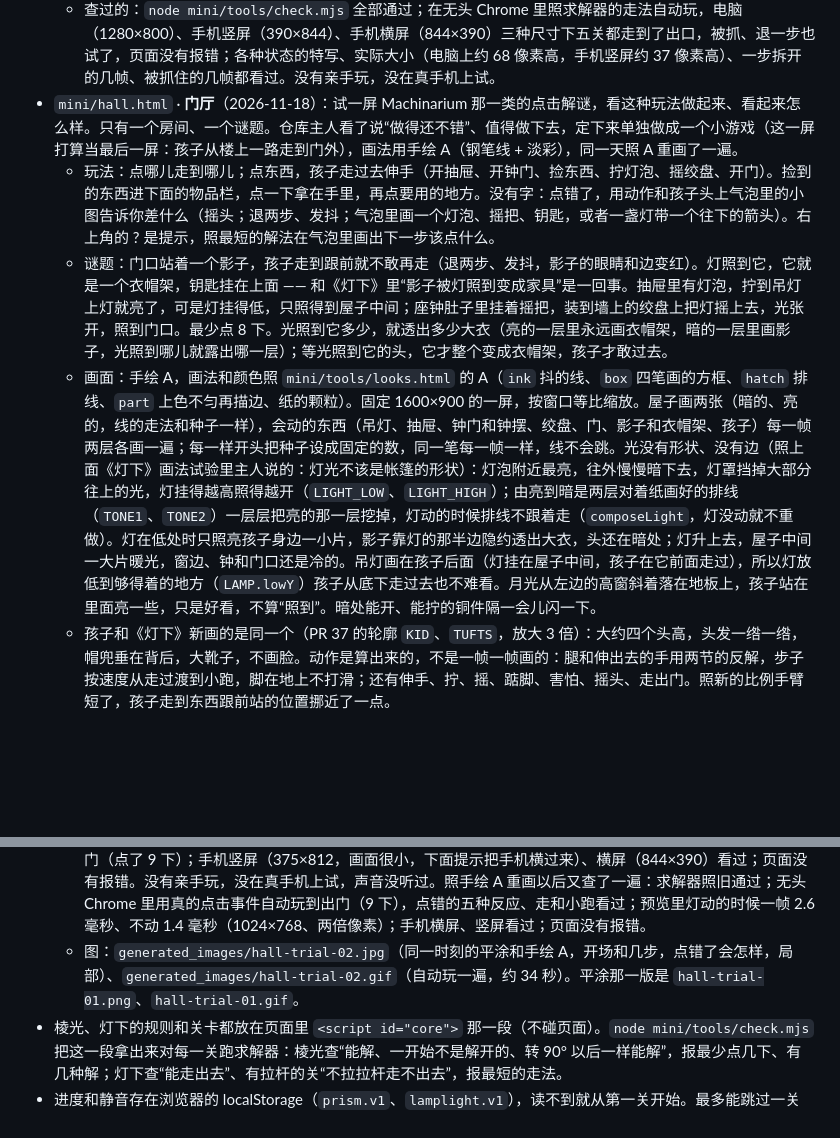
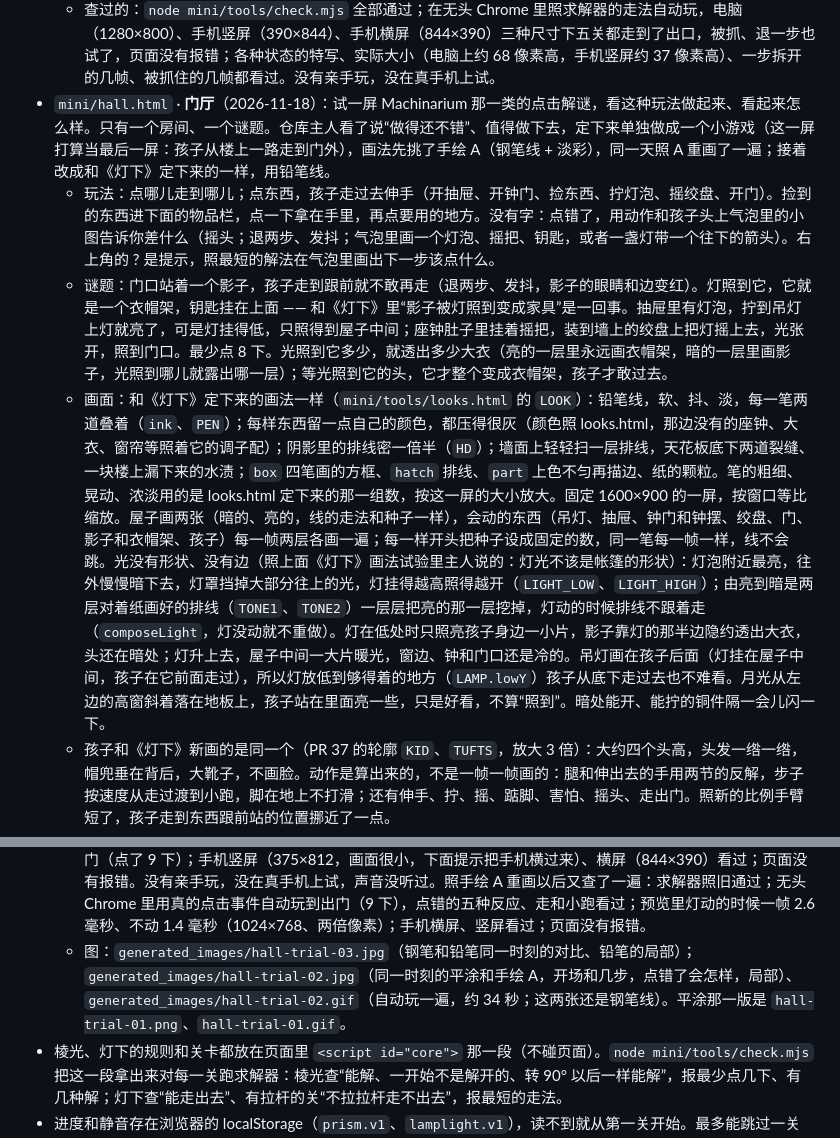
Before and after one commit to wuchen0901/dracaena, a Markdown page: README.md, 2 parts joined by grey strips. Drawn GitHub-style; blank space fills up the shorter version.

```diff
--- a/README.md
+++ b/README.md
@@ -88,16 +88,16 @@
   - 删掉的以前的设计（要看从 git 历史找）：主游戏那个孩子的定稿草图 `generated_images/concept-inside-style-10.png` 和画它的 `.html`，那个孩子 3D 模型的两张图 `model-kid-02-turnaround.png`、`model-kid-02-ingame.png`，上一版灯下主角的对比图 `lamplight-kid-01.png`。主游戏里那个孩子的代码（`Last/sidescroller/src/41-character-kid.js`，`?hero=` 才用得到，默认的主角是 Michelle）还在，只改了一句指向草图的注释，`Last/escape.html` 重新拼过。
   - 门厅（`hall.html`）2026-11-18 照手绘 A 重画的时候，孩子用的还是以前那个（乱发、连帽衫，照 #37 的轮廓）——只是占位，主角定了再换。画法试验（`tools/looks.html`）里另外从头设计了三个候选（用定下来的铅笔线画法），见上面“主角重新设计”。
   - 查过的：`node mini/tools/check.mjs` 全部通过；在无头 Chrome 里照求解器的走法自动玩，电脑（1280×800）、手机竖屏（390×844）、手机横屏（844×390）三种尺寸下五关都走到了出口，被抓、退一步也试了，页面没有报错；各种状态的特写、实际大小（电脑上约 68 像素高，手机竖屏约 37 像素高）、一步拆开的几帧、被抓住的几帧都看过。没有亲手玩，没在真手机上试。
-- `mini/hall.html` · **门厅**（2026-11-18）：试一屏 Machinarium 那一类的点击解谜，看这种玩法做起来、看起来怎么样。只有一个房间、一个谜题。仓库主人看了说“做得还不错”、值得做下去，定下来单独做成一个小游戏（这一屏打算当最后一屏：孩子从楼上一路走到门外），画法用手绘 A（钢笔线 + 淡彩），同一天照 A 重画了一遍。
+- `mini/hall.html` · **门厅**（2026-11-18）：试一屏 Machinarium 那一类的点击解谜，看这种玩法做起来、看起来怎么样。只有一个房间、一个谜题。仓库主人看了说“做得还不错”、值得做下去，定下来单独做成一个小游戏（这一屏打算当最后一屏：孩子从楼上一路走到门外），画法先挑了手绘 A（钢笔线 + 淡彩），同一天照 A 重画了一遍；接着改成和《灯下》定下来的一样，用铅笔线。
   - 玩法：点哪儿走到哪儿；点东西，孩子走过去伸手（开抽屉、开钟门、捡东西、拧灯泡、摇绞盘、开门）。捡到的东西进下面的物品栏，点一下拿在手里，再点要用的地方。没有字：点错了，用动作和孩子头上气泡里的小图告诉你差什么（摇头；退两步、发抖；气泡里画一个灯泡、摇把、钥匙，或者一盏灯带一个往下的箭头）。右上角的 ? 是提示，照最短的解法在气泡里画出下一步该点什么。
   - 谜题：门口站着一个影子，孩子走到跟前就不敢再走（退两步、发抖，影子的眼睛和边变红）。灯照到它，它就是一个衣帽架，钥匙挂在上面 —— 和《灯下》里“影子被灯照到变成家具”是一回事。抽屉里有灯泡，拧到吊灯上灯就亮了，可是灯挂得低，只照得到屋子中间；座钟肚子里挂着摇把，装到墙上的绞盘上把灯摇上去，光张开，照到门口。最少点 8 下。光照到它多少，就透出多少大衣（亮的一层里永远画衣帽架，暗的一层里画影子，光照到哪儿就露出哪一层）；等光照到它的头，它才整个变成衣帽架，孩子才敢过去。
-  - 画面：手绘 A，画法和颜色照 `mini/tools/looks.html` 的 A（`ink` 抖的线、`box` 四笔画的方框、`hatch` 排线、`part` 上色不匀再描边、纸的颗粒）。固定 1600×900 的一屏，按窗口等比缩放。屋子画两张（暗的、亮的，线的走法和种子一样），会动的东西（吊灯、抽屉、钟门和钟摆、绞盘、门、影子和衣帽架、孩子）每一帧两层各画一遍；每一样开头把种子设成固定的数，同一笔每一帧一样，线不会跳。光没有形状、没有边（照上面《灯下》画法试验里主人说的：灯光不该是帐篷的形状）：灯泡附近最亮，往外慢慢暗下去，灯罩挡掉大部分往上的光，灯挂得越高照得越开（`LIGHT_LOW`、`LIGHT_HIGH`）；由亮到暗是两层对着纸画好的排线（`TONE1`、`TONE2`）一层层把亮的那一层挖掉，灯动的时候排线不跟着走（`composeLight`，灯没动就不重做）。灯在低处时只照亮孩子身边一小片，影子靠灯的那半边隐约透出大衣，头还在暗处；灯升上去，屋子中间一大片暖光，窗边、钟和门口还是冷的。吊灯画在孩子后面（灯挂在屋子中间，孩子在它前面走过），所以灯放低到够得着的地方（`LAMP.lowY`）孩子从底下走过去也不难看。月光从左边的高窗斜着落在地板上，孩子站在里面亮一些，只是好看，不算“照到”。暗处能开、能拧的铜件隔一会儿闪一下。
+  - 画面：和《灯下》定下来的画法一样（`mini/tools/looks.html` 的 `LOOK`）：铅笔线，软、抖、淡，每一笔两道叠着（`ink`、`PEN`）；每样东西留一点自己的颜色，都压得很灰（颜色照 looks.html，那边没有的座钟、大衣、窗帘等照着它的调子配）；阴影里的排线密一倍半（`HD`）；墙面上轻轻扫一层排线，天花板底下两道裂缝、一块楼上漏下来的水渍；`box` 四笔画的方框、`hatch` 排线、`part` 上色不匀再描边、纸的颗粒。笔的粗细、晃动、浓淡用的是 looks.html 定下来的那一组数，按这一屏的大小放大。固定 1600×900 的一屏，按窗口等比缩放。屋子画两张（暗的、亮的，线的走法和种子一样），会动的东西（吊灯、抽屉、钟门和钟摆、绞盘、门、影子和衣帽架、孩子）每一帧两层各画一遍；每一样开头把种子设成固定的数，同一笔每一帧一样，线不会跳。光没有形状、没有边（照上面《灯下》画法试验里主人说的：灯光不该是帐篷的形状）：灯泡附近最亮，往外慢慢暗下去，灯罩挡掉大部分往上的光，灯挂得越高照得越开（`LIGHT_LOW`、`LIGHT_HIGH`）；由亮到暗是两层对着纸画好的排线（`TONE1`、`TONE2`）一层层把亮的那一层挖掉，灯动的时候排线不跟着走（`composeLight`，灯没动就不重做）。灯在低处时只照亮孩子身边一小片，影子靠灯的那半边隐约透出大衣，头还在暗处；灯升上去，屋子中间一大片暖光，窗边、钟和门口还是冷的。吊灯画在孩子后面（灯挂在屋子中间，孩子在它前面走过），所以灯放低到够得着的地方（`LAMP.lowY`）孩子从底下走过去也不难看。月光从左边的高窗斜着落在地板上，孩子站在里面亮一些，只是好看，不算“照到”。暗处能开、能拧的铜件隔一会儿闪一下。
   - 孩子和《灯下》新画的是同一个（PR 37 的轮廓 `KID`、`TUFTS`，放大 3 倍）：大约四个头高，头发一绺一绺，帽兜垂在背后，大靴子，不画脸。动作是算出来的，不是一帧一帧画的：腿和伸出去的手用两节的反解，步子按速度从走过渡到小跑，脚在地上不打滑；还有伸手、拧、摇、踮脚、害怕、摇头、走出门。照新的比例手臂短了，孩子走到东西跟前站的位置挪近了一点。
   - 规则在页面里 `<script id="core">` 那一段（状态是 8 个数，`act(状态, 点哪儿, 手里拿着什么)` 返回点完的状态或者为什么不行）。`node mini/tools/check.mjs` 把所有点法搜一遍：60 个局面，没有死路，抽屉、钟、灯、绞盘、衣帽架少点哪一处都走不出去。
   - 声音照《灯下》的做法用 Web Audio 现合成（脚步、抽屉、钟门、拧灯泡、开灯、绞盘的咔哒声、害怕、变身、开锁、钟的滴答），点第一下以后才有，M 或者右上角的喇叭关掉，记在 localStorage 的 `hall.mute`。没有实际听过。
   - 调试：`?auto=1` 照最短的解法自己玩一遍；`?paused=1` 停住主循环，用 `__hall.run(秒)` 一步一步走；`__hall.tap(地方, 东西)` 像点了一下那样用某个地方，`__hall.set({...})` 直接摆到某个局面。
   - 查过的：求解器通过；在无头 Chrome 里自动玩到出门，点错的五种反应都试了；在预览里用鼠标从头点到出门（点了 9 下）；手机竖屏（375×812，画面很小，下面提示把手机横过来）、横屏（844×390）看过；页面没有报错。没有亲手玩，没在真手机上试，声音没听过。照手绘 A 重画以后又查了一遍：求解器照旧通过；无头 Chrome 里用真的点击事件自动玩到出门（9 下），点错的五种反应、走和小跑看过；预览里灯动的时候一帧 2.6 毫秒、不动 1.4 毫秒（1024×768、两倍像素）；手机横屏、竖屏看过；页面没有报错。
-  - 图：`generated_images/hall-trial-02.jpg`（同一时刻的平涂和手绘 A，开场和几步，点错了会怎样，局部）、`generated_images/hall-trial-02.gif`（自动玩一遍，约 34 秒）。平涂那一版是 `hall-trial-01.png`、`hall-trial-01.gif`。
+  - 图：`generated_images/hall-trial-03.jpg`（钢笔和铅笔同一时刻的对比、铅笔的局部）；`generated_images/hall-trial-02.jpg`（同一时刻的平涂和手绘 A，开场和几步，点错了会怎样，局部）、`generated_images/hall-trial-02.gif`（自动玩一遍，约 34 秒；这两张还是钢笔线）。平涂那一版是 `hall-trial-01.png`、`hall-trial-01.gif`。
 - 棱光、灯下的规则和关卡都放在页面里 `<script id="core">` 那一段（不碰页面）。`node mini/tools/check.mjs` 把这一段拿出来对每一关跑求解器：棱光查“能解、一开始不是解开的、转 90° 以后一样能解”，报最少点几下、有几种解；灯下查“能走出去”、有拉杆的关“不拉拉杆走不出去”，报最短的走法。
 - 进度和静音存在浏览器的 localStorage（`prism.v1`、`lamplight.v1`），读不到就从第一关开始。最多能跳过一关（第 n 关过了，第 n + 2 关就开）。
 - 部署：`.github/workflows/pages.yml` 把 `mini/*.html` 一起发到 Pages 的 `mini/` 下面。
```
Also changed, not shown: generated_images/hall-trial-03.jpg (added), 1 other file.
